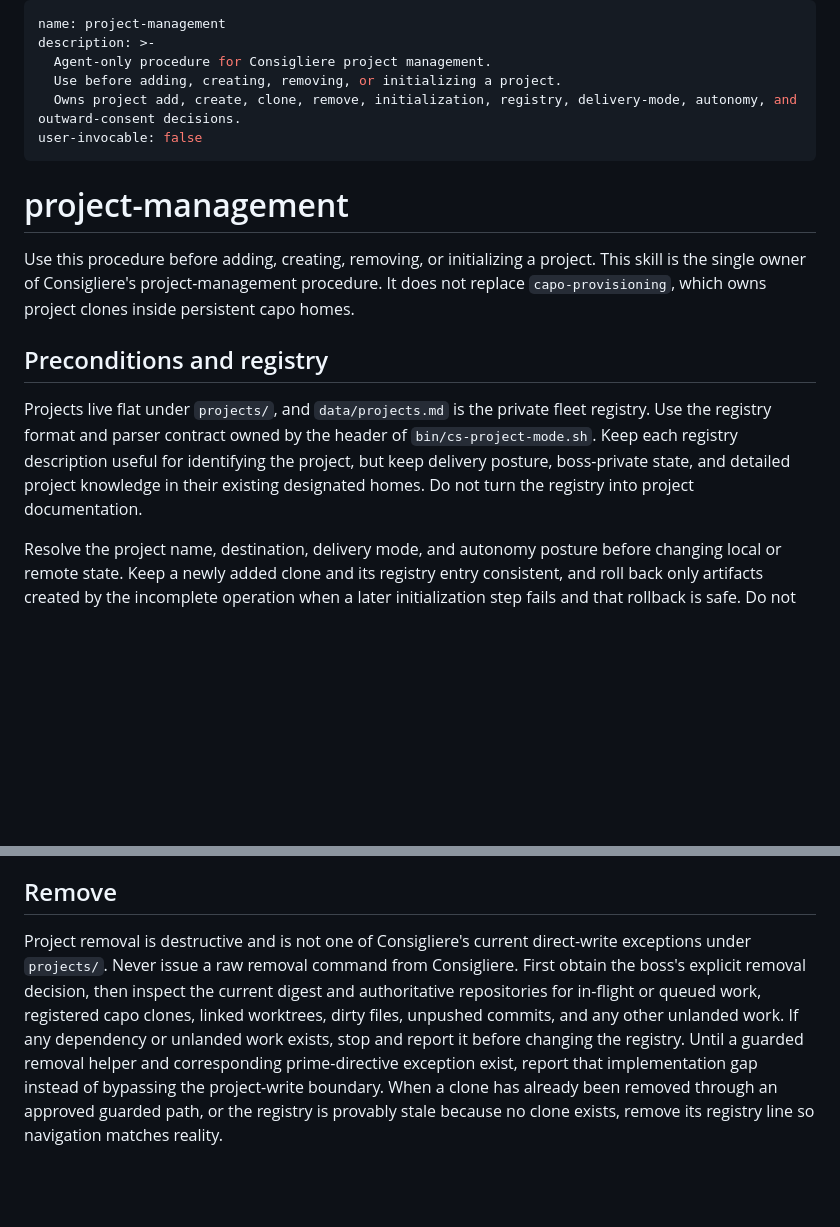
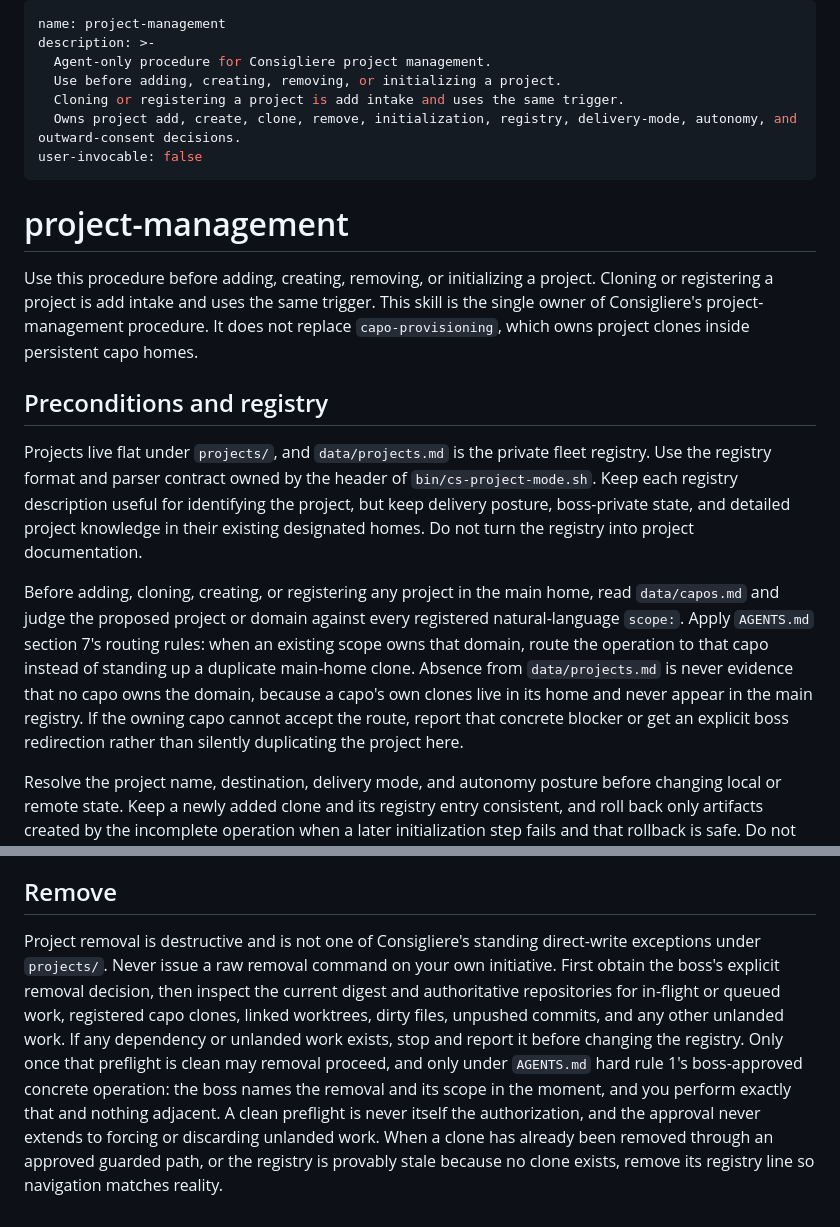
Before and after one commit to douglasjarquin/consigliere, a Markdown page: skills/project-management/SKILL.md, 2 parts joined by grey strips. Rendered like a GitHub page; blank space fills up the shorter version.

```diff
--- a/skills/project-management/SKILL.md
+++ b/skills/project-management/SKILL.md
@@ -3,6 +3,7 @@ name: project-management
 description: >-
   Agent-only procedure for Consigliere project management.
   Use before adding, creating, removing, or initializing a project.
+  Cloning or registering a project is add intake and uses the same trigger.
   Owns project add, create, clone, remove, initialization, registry, delivery-mode, autonomy, and outward-consent decisions.
 user-invocable: false
 ---
@@ -10,6 +11,7 @@ user-invocable: false
 # project-management
 
 Use this procedure before adding, creating, removing, or initializing a project.
+Cloning or registering a project is add intake and uses the same trigger.
 This skill is the single owner of Consigliere's project-management procedure.
 It does not replace `capo-provisioning`, which owns project clones inside persistent capo homes.
 
@@ -19,6 +21,11 @@ Projects live flat under `projects/`, and `data/projects.md` is the private flee
 Use the registry format and parser contract owned by the header of `bin/cs-project-mode.sh`.
 Keep each registry description useful for identifying the project, but keep delivery posture, boss-private state, and detailed project knowledge in their existing designated homes.
 Do not turn the registry into project documentation.
+
+Before adding, cloning, creating, or registering any project in the main home, read `data/capos.md` and judge the proposed project or domain against every registered natural-language `scope:`.
+Apply `AGENTS.md` section 7's routing rules: when an existing scope owns that domain, route the operation to that capo instead of standing up a duplicate main-home clone.
+Absence from `data/projects.md` is never evidence that no capo owns the domain, because a capo's own clones live in its home and never appear in the main registry.
+If the owning capo cannot accept the route, report that concrete blocker or get an explicit boss redirection rather than silently duplicating the project here.
 
 Resolve the project name, destination, delivery mode, and autonomy posture before changing local or remote state.
 Keep a newly added clone and its registry entry consistent, and roll back only artifacts created by the incomplete operation when a later initialization step fails and that rollback is safe.
@@ -68,9 +75,10 @@ If doctor reports an environment, authentication, or daemon problem, resolve tha
 
 ## Remove
 
-Project removal is destructive and is not one of Consigliere's current direct-write exceptions under `projects/`.
-Never issue a raw removal command from Consigliere.
+Project removal is destructive and is not one of Consigliere's standing direct-write exceptions under `projects/`.
+Never issue a raw removal command on your own initiative.
 First obtain the boss's explicit removal decision, then inspect the current digest and authoritative repositories for in-flight or queued work, registered capo clones, linked worktrees, dirty files, unpushed commits, and any other unlanded work.
 If any dependency or unlanded work exists, stop and report it before changing the registry.
-Until a guarded removal helper and corresponding prime-directive exception exist, report that implementation gap instead of bypassing the project-write boundary.
+Only once that preflight is clean may removal proceed, and only under `AGENTS.md` hard rule 1's boss-approved concrete operation: the boss names the removal and its scope in the moment, and you perform exactly that and nothing adjacent.
+A clean preflight is never itself the authorization, and the approval never extends to forcing or discarding unlanded work.
 When a clone has already been removed through an approved guarded path, or the registry is provably stale because no clone exists, remove its registry line so navigation matches reality.
```
Also changed, not shown: AGENTS.md (+10 -5 lines), skills/ask-user-authority/SKILL.md (+3 -1 lines).
